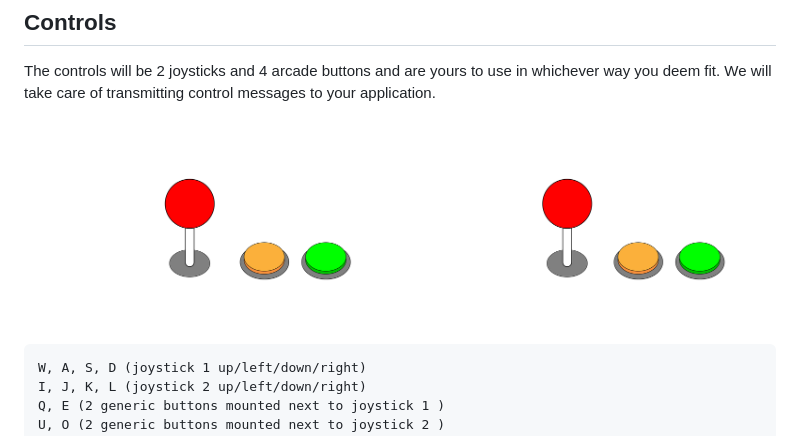
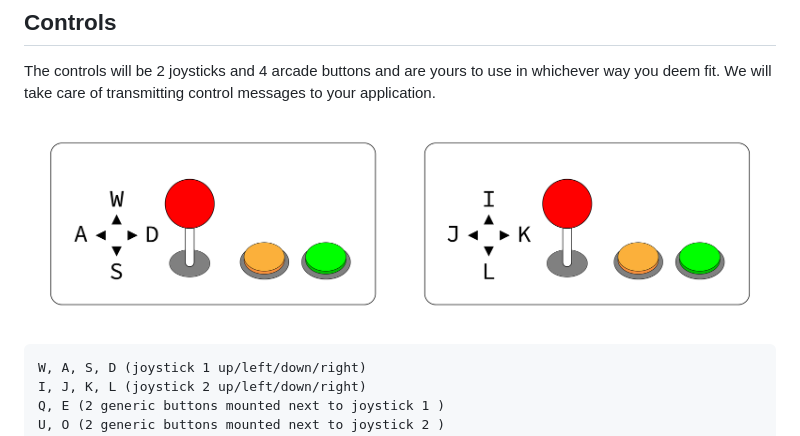
Before and after one commit to jonasjohansson/tinymassive.io, a Markdown page: kit/README.md, the part around the change. Rendered like a GitHub page; pictures changed too: kit/ControllerDiagramBlack.png (added).

Commit message:
Fixed Controller Diagram

````diff
--- a/kit/README.md
+++ b/kit/README.md
@@ -53,7 +53,7 @@ I recommend that you duplicate the render settings for each output. And voila!
 
 The controls will be 2 joysticks and 4 arcade buttons and are yours to use in whichever way you deem fit. We will take care of transmitting control messages to your application.
 
-![](ControllerDiagram.png)
+![](ControllerDiagramBlack.png)
 
 ```
 W, A, S, D (joystick 1 up/left/down/right)
````
